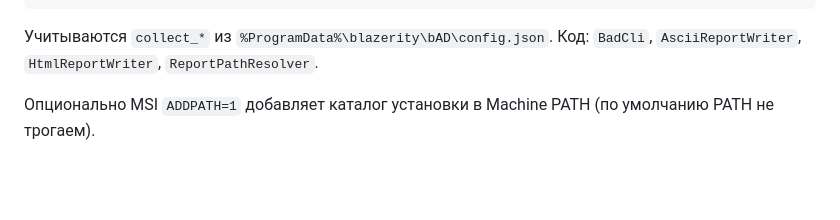
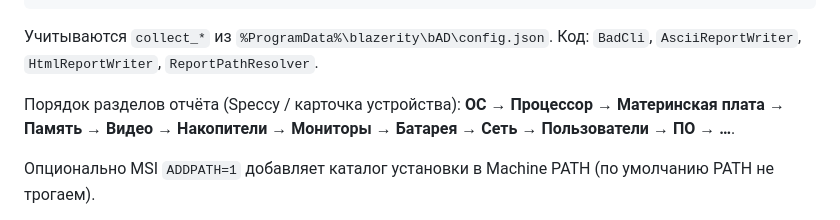
Before and after one commit to blazerity/bAD, a Markdown page: docs/agents.md, the part around the change. Rendered like a GitHub page; blank space fills up the shorter version.

Commit message:
docs: порядок разделов Speccy в agents.md

````diff
--- a/docs/agents.md
+++ b/docs/agents.md
@@ -78,6 +78,8 @@ BadAgent.exe service status|start|stop|restart
 ```
 
 Учитываются `collect_*` из `%ProgramData%\blazerity\bAD\config.json`. Код: `BadCli`, `AsciiReportWriter`, `HtmlReportWriter`, `ReportPathResolver`.
+
+Порядок разделов отчёта (Speccy / карточка устройства): **ОС → Процессор → Материнская плата → Память → Видео → Накопители → Мониторы → Батарея → Сеть → Пользователи → ПО → …**.
 
 Опционально MSI `ADDPATH=1` добавляет каталог установки в Machine PATH (по умолчанию PATH не трогаем).
 
````
